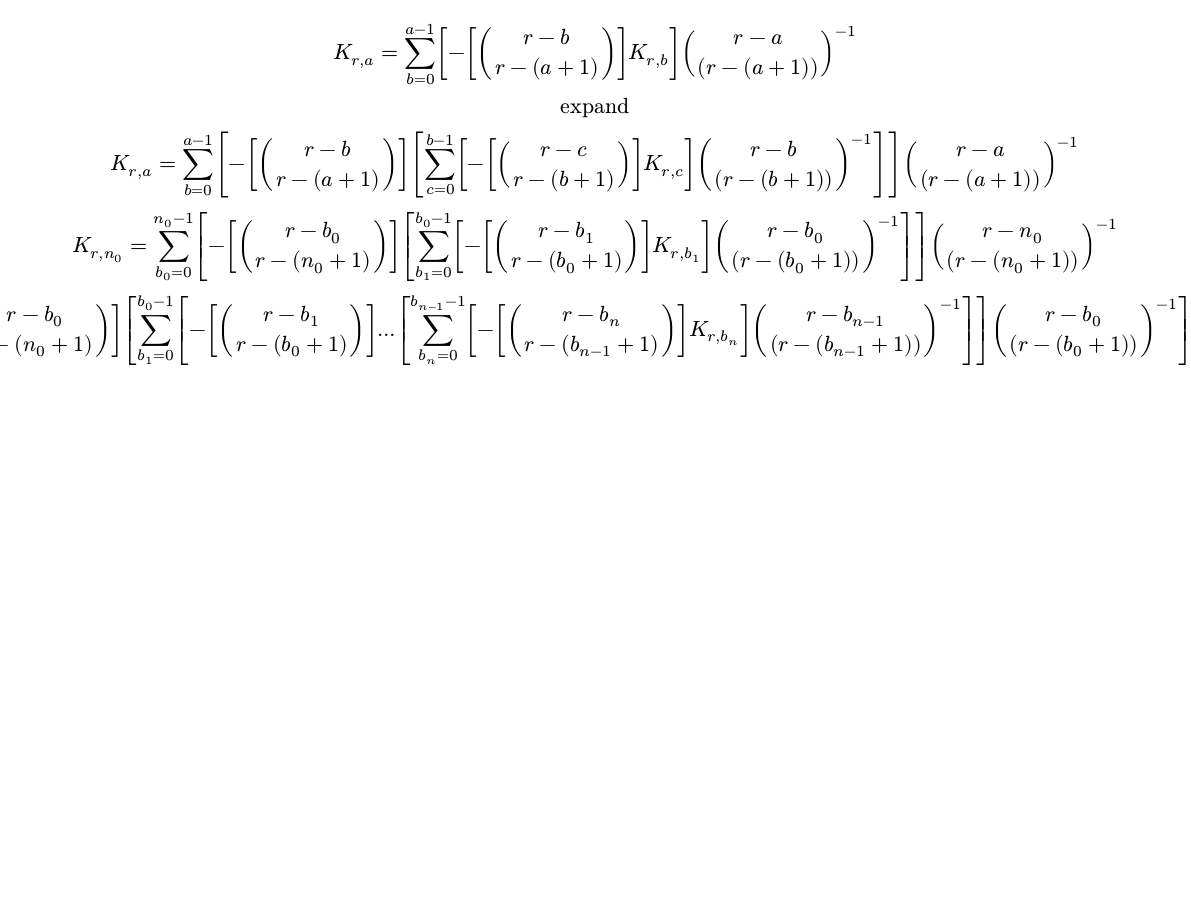
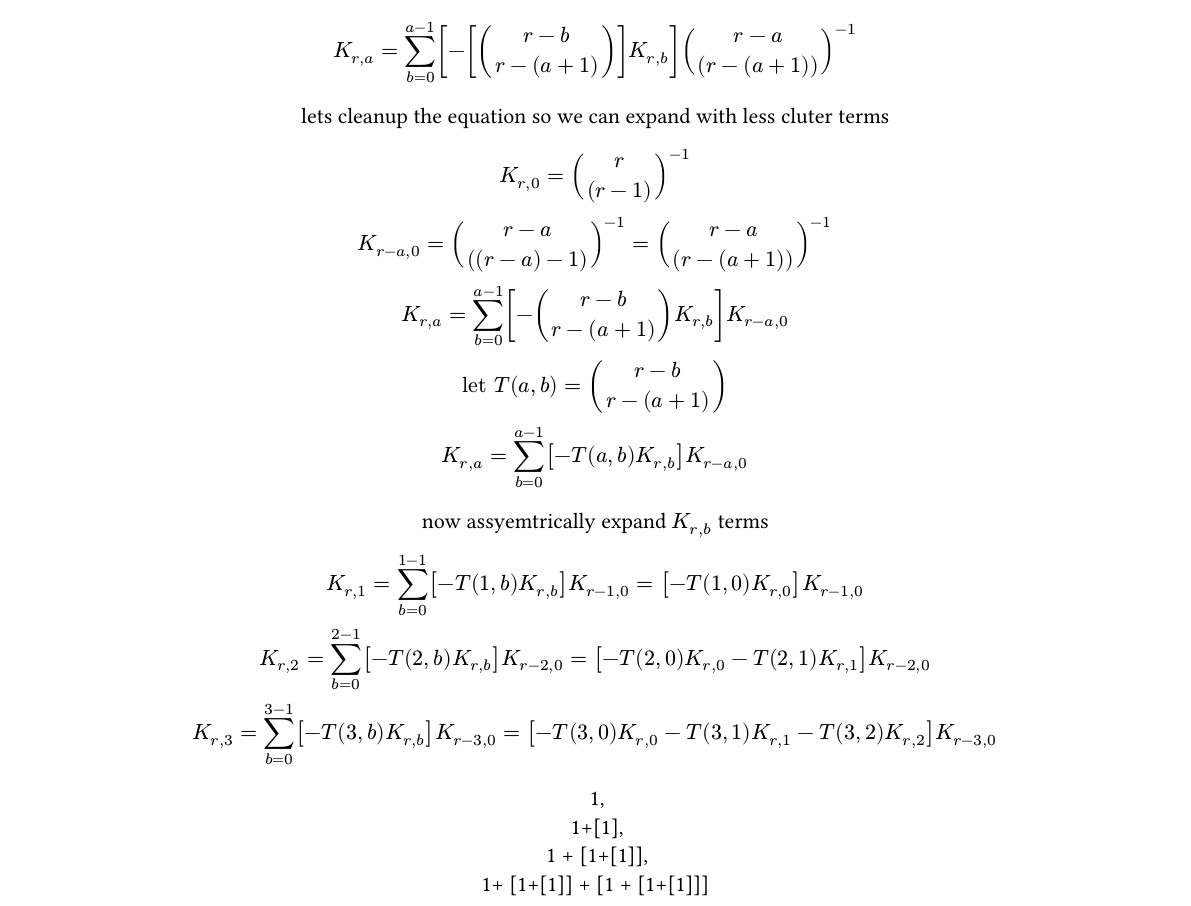
Before and after one commit to Pogwat/math-notes, a Typst document (power_sums_discrete_2.typ, which reads recursive_definition.typ): part of the page, cut so that both start at the same text, the shorter picture padded with empty space. The pictures show the PDF file power_sums_discrete_2.pdf that the author committed with the source.

Commit message:
pop one of the top, recursive definitons

```diff
--- a/power_sums_discrete_2.typ
+++ b/power_sums_discrete_2.typ
@@ -7,18 +9,19 @@ $
 
 $
   K_(r,a) = sum_(b=0)^(a-1)[-[binom(r-b,r-(a+1))]K_(r,b)] binom(r-a,(r-(a+1)))^(-1) \
-  "expand" \
-  K_(r,a) = sum_(b=0)^(a-1)[-[binom(r-b,r-(a+1))][
-    sum_(c=0)^(b-1)[-[binom(r-c,r-(b+1))]K_(r,c)] binom(r-b,(r-(b+1)))^(-1)
-  ]] binom(r-a,(r-(a+1)))^(-1) \
 
-  K_(r,n_0) = sum_(b_0=0)^(n_0-1)[-[binom(r-b_0,r-(n_0+1))][
-    sum_(b_1=0)^(b_0-1)[-[binom(r-b_1,r-(b_0+1))]K_(r,b_1)] binom(r-b_0,(r-(b_0+1)))^(-1)
-  ]] binom(r-n_0,(r-(n_0+1)))^(-1) \
+$
+lets cleanup the equation so we can expand with less cluter terms
+$
+  K_(r,0) = binom(r,(r-1))^(-1) \
+  K_(r-a,0) = binom(r-a,((r-a)-1))^(-1) = binom(r-a,(r-(a+1)))^(-1) \
+  K_(r,a) = sum_(b=0)^(a-1)[-binom(r-b,r-(a+1))K_(r,b)] K_(r-a,0) \
+  "let" T(a,b) =  binom(r-b,r-(a+1)) \
+  K_(r,a) = sum_(b=0)^(a-1)[-T(a,b)K_(r,b)] K_(r-a,0) \
+$
 
-  K_(r,n_0) = sum_(b_0=0)^(n_0-1)[-[binom(r-b_0,r-(n_0+1))][
-    sum_(b_1=0)^(b_0-1)[-[binom(r-b_1,r-(b_0+1))]...[
-      sum_(b_n=0)^(b_(n-1)-1)[-[binom(r-b_n,r-(b_(n-1)+1))]K_(r,b_n)] binom(r-b_(n-1),(r-(b_(n-1)+1)))^(-1)
-    ]] binom(r-b_0,(r-(b_0+1)))^(-1)
-  ]] binom(r-n_0,(r-(n_0+1)))^(-1) \
+now assyemtrically expand $K_(r,b)$ terms
+
 $
+  K_(r,1) = sum_(b=0)^(1-1)[-T(1,b)K_(r,b)] K_(r-1,0) = [-T(1,0)K_(r,0)] K_(r-1,0)  \
+  K_(r,2) = sum_(b=0)^(2-1)[-T(2,b)K_(r,b)] K_(r-2,0) = [-T(2,0)K_(r,0) -T(2,1)K_(r,1)] K_(r-2,0)\
--- /dev/null
+++ b/recursive_definition.typ
@@ -0,0 +8,13 @@
+m_a=sum_(b=0)^(a-1)[m_b] \
+m_a=sum_(b=0)^(a-2)[m_b]+ m_(a-1) \
+m_a=sum_(b=0)^(a-2)[m_b]+ sum_(b=0)^(a-3)[m_b]+ m_(a-2) \
+
+m_a=sum_(b=0)^(a-2)[m_b]+ sum_(b=0)^(a-3)[m_b]+...+ sum_(b=0)^(a-a)[m_b]+ m_(a-(a-1)) \
+m_a=sum_(b=0)^(a-2)[m_b]+ sum_(b=0)^(a-3)[m_b]+...+ sum_(b=0)^(a-a)[m_b]+ sum_(b=0)^(a-(a-1)-2)[m_b]+ m_(a-(a-1)-1) \
+m_a=sum_(b_0=0)^(a-2)[sum_(b_1=0)^(b)[m_(b_1)]] + m_0 \
+m_a=sum_(b_0=1)^(a-1)[sum_(b_1=0)^(b-1)[m_(b_1)]] + m_0 \
+m_a=sum_(b_0=0)^(a-1)[sum_(b_1=0)^(b-1)[m_(b_1)]]  - sum_(b_1=0)^(0-1)[m_(b_1)] + m_0 \
+m_a=sum_(b_0=0)^(a-1)[sum_(b_1=0)^(b-1)[m_(b_1)]] + m_0
+
+
+$
```
Also changed, not shown: power_sums_discrete_1.pdf, power_sums_discrete_2.pdf, recursive_definition.pdf (added), power_sums_discrete_2.typ (8 more changed lines), recursive_definition.typ (7 more changed lines).
